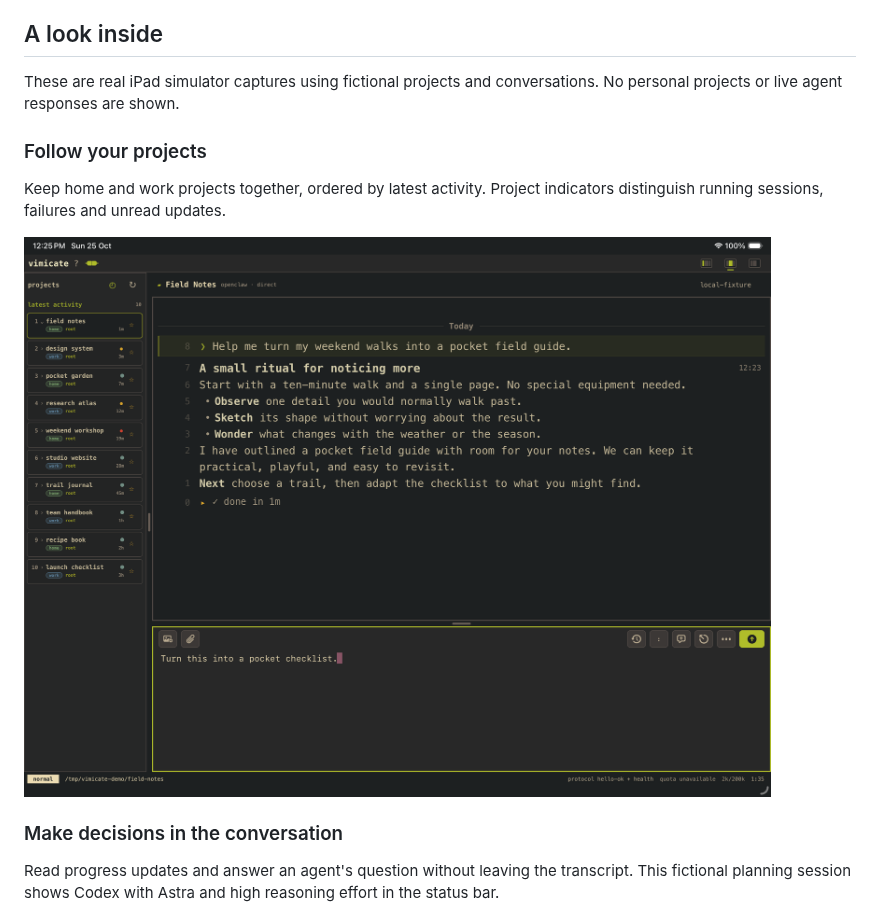
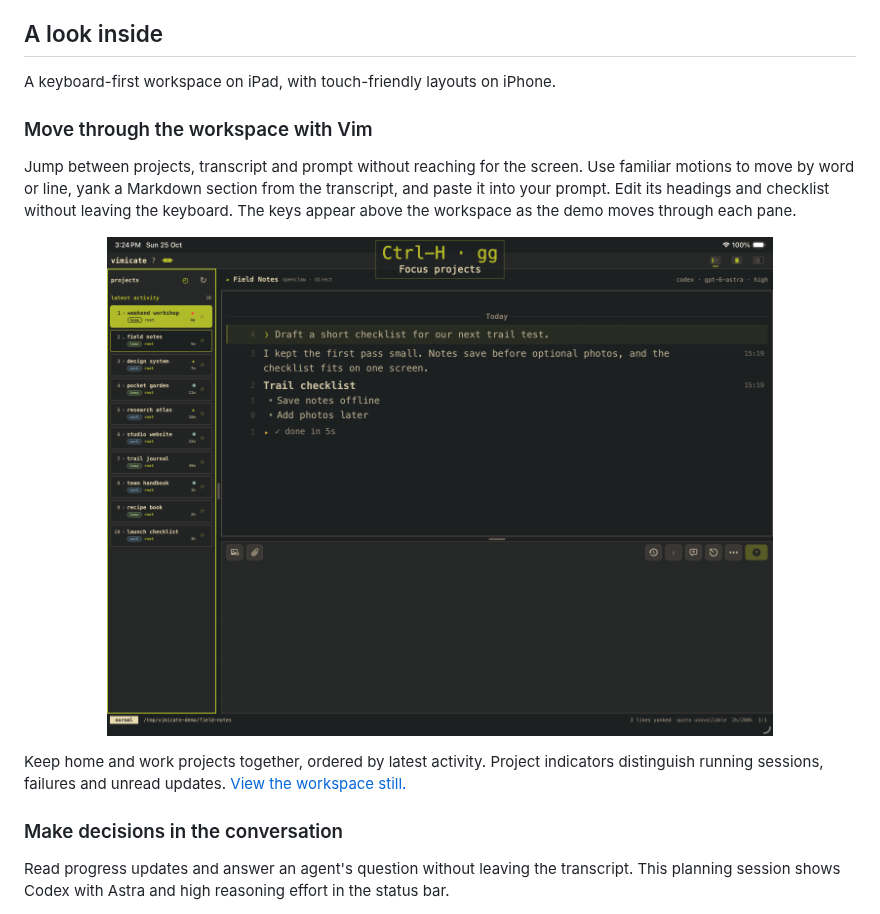
Before and after one commit to chektien/vimicate, a Markdown page: README.md, the part around one of its changes. Drawn GitHub-style; pictures changed too: docs/public/readme/vim-navigation-v7.gif (added).

```diff
--- a/README.md
+++ b/README.md
@@ -46,19 +52,27 @@ with agents.
 
 ## A look inside
 
-These are real iPad simulator captures using fictional projects and
-conversations. No personal projects or live agent responses are shown.
+A keyboard-first workspace on iPad, with touch-friendly layouts on iPhone.
 
-### Follow your projects
+### Move through the workspace with Vim
+
+Jump between projects, transcript and prompt without reaching for the screen.
+Use familiar motions to move by word or line, yank a Markdown section from
+the transcript, and paste it into your prompt. Edit its headings and checklist
+without leaving the keyboard. The keys appear above the workspace as the demo
+moves through each pane.
+
+<p align="center">
+  <img src="docs/public/readme/vim-navigation-v7.gif" width="80%" alt="Vim pane navigation, yanking a Markdown section into the prompt and editing it, with a translucent keystroke overlay.">
+</p>
 
 Keep home and work projects together, ordered by latest activity. Project
 indicators distinguish running sessions, failures and unread updates.
-
-![Ten fictional home and work projects ordered by latest activity, beside a conversation and Vim-style prompt editor.](docs/public/readme/workspace-ten-projects-v2.png)
+[View the workspace still.](docs/public/readme/workspace-ten-projects-v2.png)
 
 ### Make decisions in the conversation
 
 Read progress updates and answer an agent's question without leaving the
-transcript. This fictional planning session shows Codex with Astra and high
+transcript. This planning session shows Codex with Astra and high
 reasoning effort in the status bar.
 
```
Also changed, not shown: other parts of README.md (+42 -14 lines), docs/public/readme/iphone-files-v5.png (added), docs/public/readme/iphone-projects-v5.png (added), docs/public/readme/iphone-question-v5.png (added), docs/public/readme/vim-navigation-v5.gif (added), docs/public/readme/vim-navigation-v6.gif (added), 6 other files.
